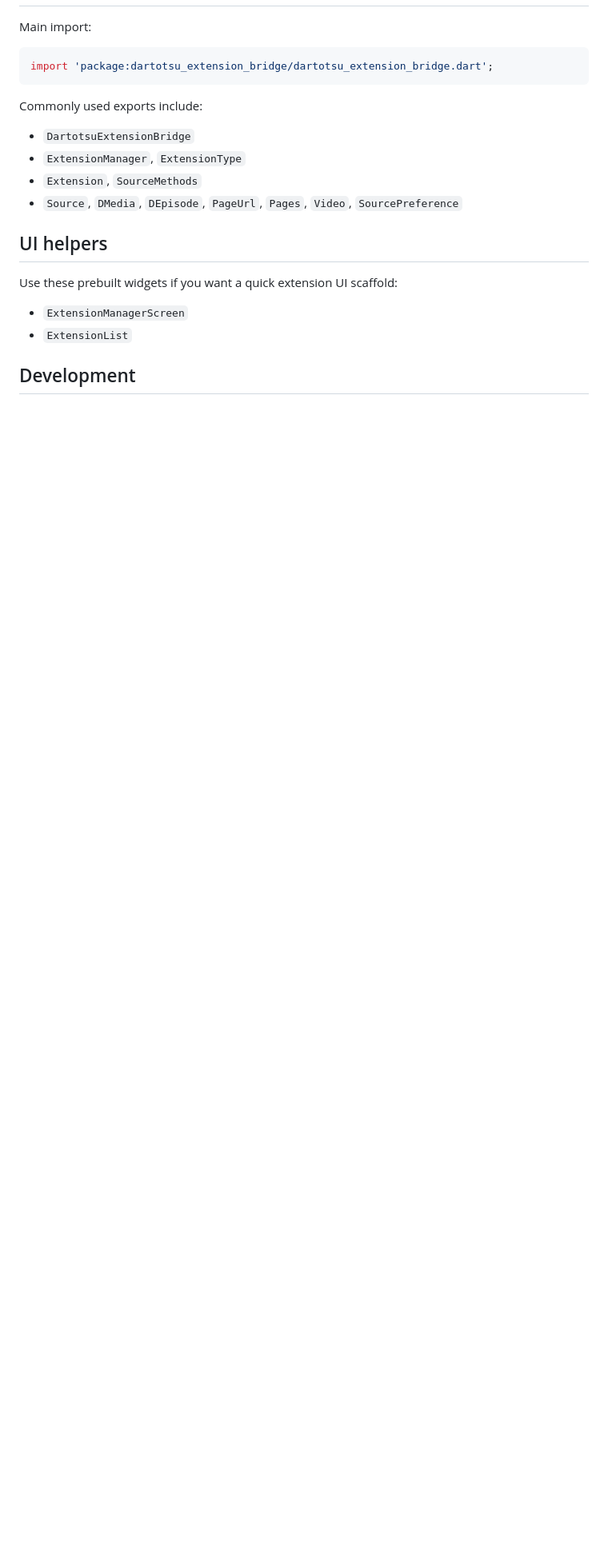
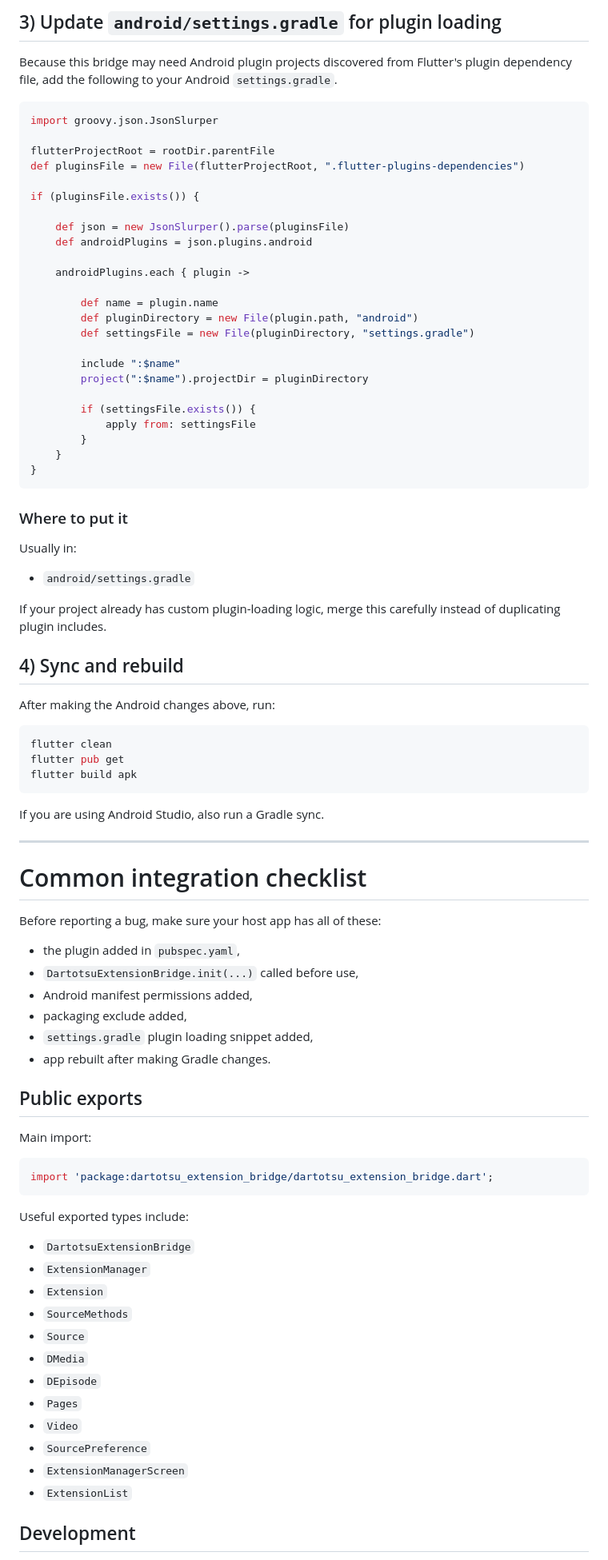
Before and after one commit to aayush2622/DartotsuExtensionBridge, a Markdown page: README.md, the part around one of its changes. Shown at 80% size. Rendered like a GitHub page; blank space fills up the shorter version.

````diff
--- a/README.md
+++ b/README.md
@@ -157,3 +205,67 @@ if (prefs.isNotEmpty) {
+## 3) Update `android/settings.gradle` for plugin loading
+
+Because this bridge may need Android plugin projects discovered from Flutter's plugin dependency file, add the following to your Android `settings.gradle`.
+
+```gradle
+import groovy.json.JsonSlurper
+
+flutterProjectRoot = rootDir.parentFile
+def pluginsFile = new File(flutterProjectRoot, ".flutter-plugins-dependencies")
+
+if (pluginsFile.exists()) {
+
+    def json = new JsonSlurper().parse(pluginsFile)
+    def androidPlugins = json.plugins.android
+
+    androidPlugins.each { plugin ->
+
+        def name = plugin.name
+        def pluginDirectory = new File(plugin.path, "android")
+        def settingsFile = new File(pluginDirectory, "settings.gradle")
+
+        include ":$name"
+        project(":$name").projectDir = pluginDirectory
+
+        if (settingsFile.exists()) {
+            apply from: settingsFile
+        }
+    }
+}
+```
+
+### Where to put it
+
+Usually in:
+- `android/settings.gradle`
+
+If your project already has custom plugin-loading logic, merge this carefully instead of duplicating plugin includes.
+
+## 4) Sync and rebuild
+
+After making the Android changes above, run:
+
+```bash
+flutter clean
+flutter pub get
+flutter build apk
+```
+
+If you are using Android Studio, also run a Gradle sync.
+
+---
+
+# Common integration checklist
+
+Before reporting a bug, make sure your host app has all of these:
+
+- the plugin added in `pubspec.yaml`,
+- `DartotsuExtensionBridge.init(...)` called before use,
+- Android manifest permissions added,
+- packaging exclude added,
+- `settings.gradle` plugin loading snippet added,
+- app rebuilt after making Gradle changes.
+
+## Public exports
 
 Main import:
 
@@ -161,15 +273,17 @@ Main import:
 import 'package:dartotsu_extension_bridge/dartotsu_extension_bridge.dart';
 ```
 
-Commonly used exports include:
+Useful exported types include:
 - `DartotsuExtensionBridge`
-- `ExtensionManager`, `ExtensionType`
-- `Extension`, `SourceMethods`
-- `Source`, `DMedia`, `DEpisode`, `PageUrl`, `Pages`, `Video`, `SourcePreference`
-
-## UI helpers
-
-Use these prebuilt widgets if you want a quick extension UI scaffold:
+- `ExtensionManager`
+- `Extension`
+- `SourceMethods`
+- `Source`
+- `DMedia`
+- `DEpisode`
+- `Pages`
+- `Video`
+- `SourcePreference`
 - `ExtensionManagerScreen`
 - `ExtensionList`
 
````
Also changed, not shown: other parts of README.md (+160 -116 lines).
